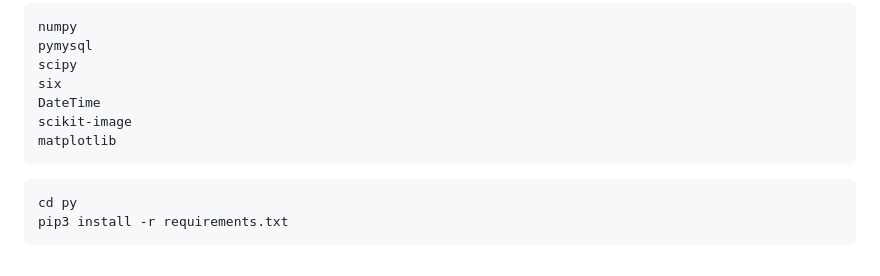
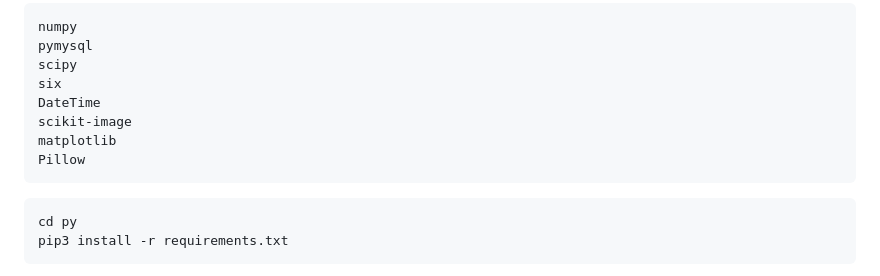
Before and after one commit to vosslab/3vee-server, a Markdown page: README.md, the part around the change. GitHub-like rendering.

Commit message:
add Pillow

````diff
--- a/README.md
+++ b/README.md
@@ -58,6 +58,7 @@ six
 DateTime
 scikit-image
 matplotlib
+Pillow
 ```
 
 ```bash
````
